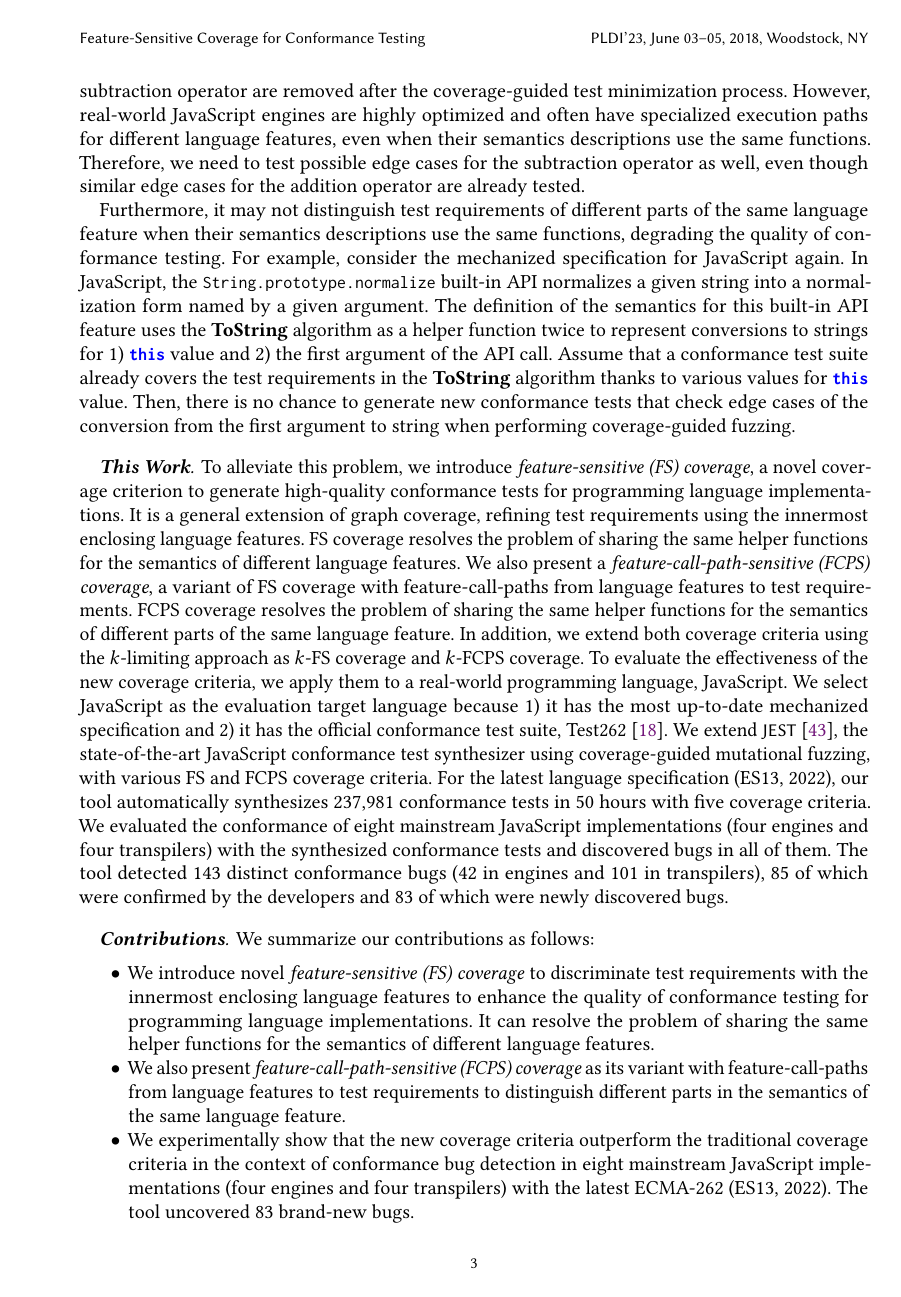
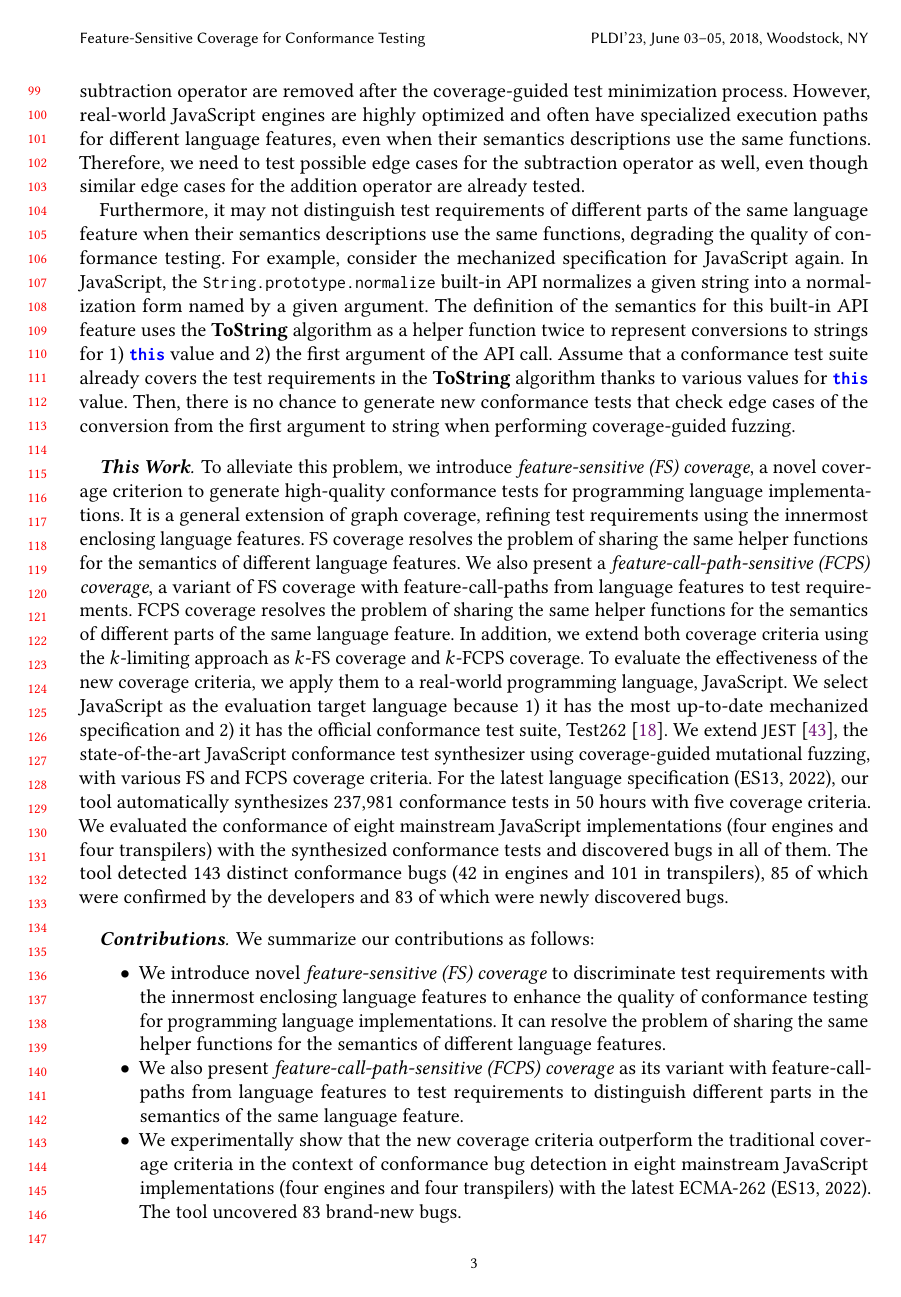
Before and after one commit to kaist-plrg/babel-study, a LaTeX paper (paper/pldi23/main.tex): page 3 of 23. Compiled offline with pdfLaTeX.

Commit message:
Turn on review mode

```diff
--- a/paper/pldi23/main.tex
+++ b/paper/pldi23/main.tex
@@ -1,6 +1,4 @@
-% XXX please use it in the submission version
-% \documentclass[acmsmall,review,screen]{acmart}
-\documentclass[acmsmall,screen]{acmart}
+\documentclass[acmsmall,review,screen]{acmart}
 
 %% TODO during camera-ready
 %% copyright
```
